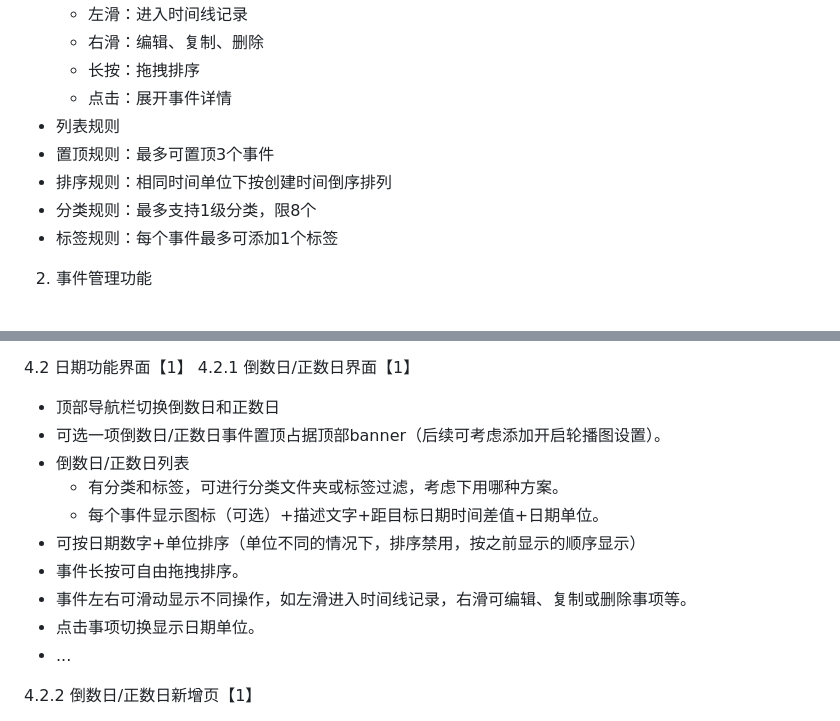
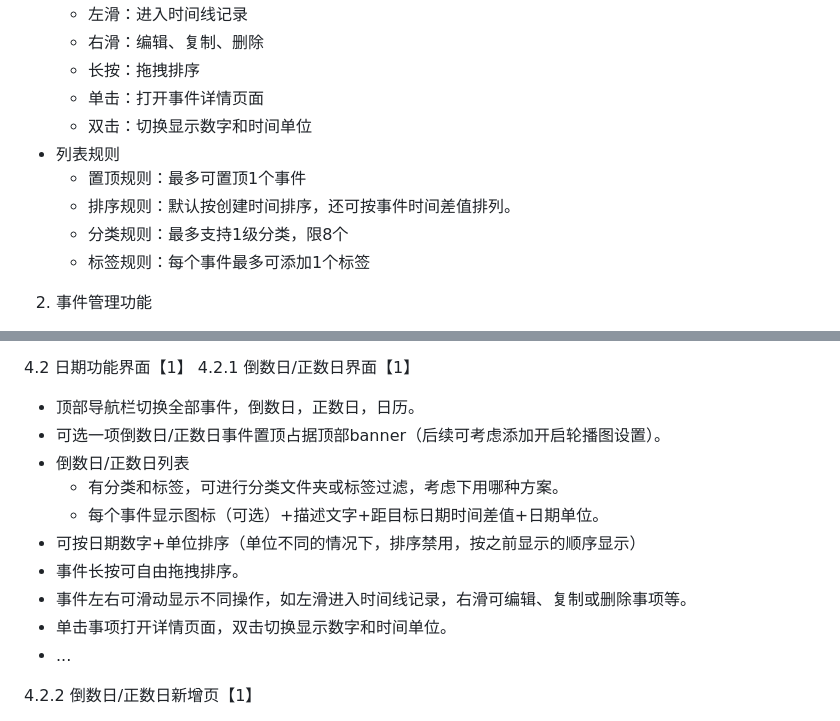
Before and after one commit to Airlur/remind_me, a Markdown page: docs/PRD.md, 2 parts joined by grey strips. Drawn GitHub-style.

Commit message:
docs：update

```diff
--- a/docs/PRD.md
+++ b/docs/PRD.md
@@ -155,12 +155,13 @@ slogan：醒我，提醒你的每一刻。
     - 左滑：进入时间线记录
     - 右滑：编辑、复制、删除
     - 长按：拖拽排序
-    - 点击：展开事件详情
+    - 单击：打开事件详情页面
+    - 双击：切换显示数字和时间单位
   - 列表规则
-  - 置顶规则：最多可置顶3个事件
-  - 排序规则：相同时间单位下按创建时间倒序排列
-  - 分类规则：最多支持1级分类，限8个
-  - 标签规则：每个事件最多可添加1个标签
+    - 置顶规则：最多可置顶1个事件
+    - 排序规则：默认按创建时间排序，还可按事件时间差值排列。
+    - 分类规则：最多支持1级分类，限8个
+    - 标签规则：每个事件最多可添加1个标签
 2. 事件管理功能
   - 基础管理
     - 新增/编辑事件内容（标题限制20字）
@@ -564,7 +565,7 @@ slogan：醒我，提醒你的每一刻。
 
 4.2 日期功能界面【1】
 4.2.1 倒数日/正数日界面【1】
-- 顶部导航栏切换倒数日和正数日
+- 顶部导航栏切换全部事件，倒数日，正数日，日历。
 - 可选一项倒数日/正数日事件置顶占据顶部banner（后续可考虑添加开启轮播图设置）。
 - 倒数日/正数日列表
   - 有分类和标签，可进行分类文件夹或标签过滤，考虑下用哪种方案。
@@ -572,7 +573,7 @@ slogan：醒我，提醒你的每一刻。
 - 可按日期数字+单位排序（单位不同的情况下，排序禁用，按之前显示的顺序显示）
 - 事件长按可自由拖拽排序。
 - 事件左右可滑动显示不同操作，如左滑进入时间线记录，右滑可编辑、复制或删除事项等。
-- 点击事项切换显示日期单位。
+- 单击事项打开详情页面，双击切换显示数字和时间单位。
 - ...
 
 4.2.2 倒数日/正数日新增页【1】
```
